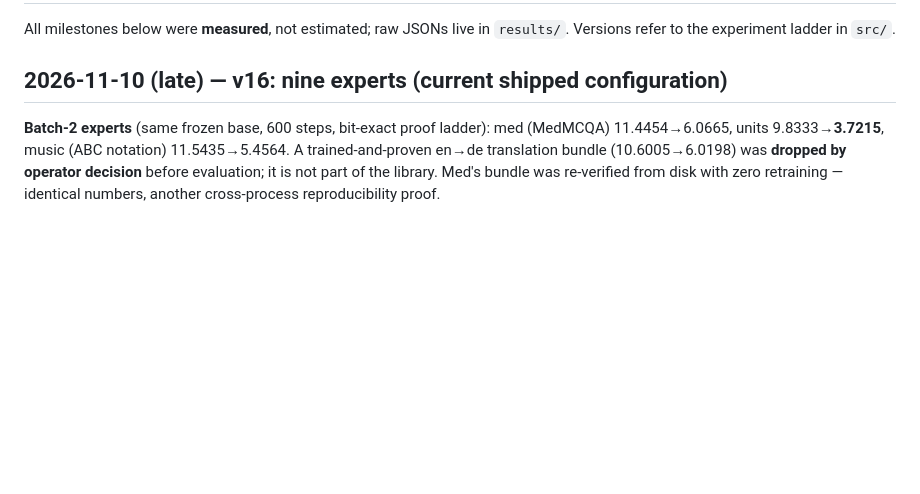
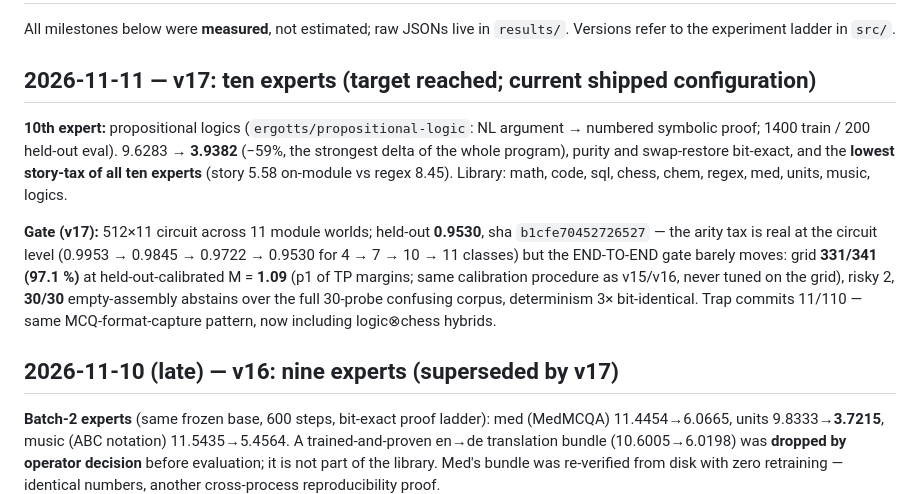
Before and after one commit to LuckyCharm99/weightspace-experiment, a Markdown page: CHANGELOG.md, the part around the change. GitHub-like rendering; blank space fills up the shorter version.

```diff
--- a/CHANGELOG.md
+++ b/CHANGELOG.md
@@ -3,7 +3,25 @@
 All milestones below were **measured**, not estimated; raw JSONs live in
 `results/`. Versions refer to the experiment ladder in `src/`.
 
-## 2026-11-10 (late) — v16: nine experts (current shipped configuration)
+## 2026-11-11 — v17: ten experts (target reached; current shipped configuration)
+
+**10th expert:** propositional logics (`ergotts/propositional-logic`: NL
+argument → numbered symbolic proof; 1400 train / 200 held-out eval).
+9.6283 → **3.9382** (−59%, the strongest delta of the whole program), purity
+and swap-restore bit-exact, and the **lowest story-tax of all ten experts**
+(story 5.58 on-module vs regex 8.45). Library: math, code, sql, chess, chem,
+regex, med, units, music, logics.
+
+**Gate (v17):** 512×11 circuit across 11 module worlds; held-out **0.9530**,
+sha `b1cfe70452726527` — the arity tax is real at the circuit level
+(0.9953 → 0.9845 → 0.9722 → 0.9530 for 4 → 7 → 10 → 11 classes) but the
+END-TO-END gate barely moves: grid **331/341 (97.1 %)** at held-out-calibrated
+M = **1.09** (p1 of TP margins; same calibration procedure as v15/v16, never
+tuned on the grid), risky 2, **30/30** empty-assembly abstains over the full
+30-probe confusing corpus, determinism 3× bit-identical. Trap commits 11/110
+— same MCQ-format-capture pattern, now including logic⊗chess hybrids.
+
+## 2026-11-10 (late) — v16: nine experts (superseded by v17)
 
 **Batch-2 experts** (same frozen base, 600 steps, bit-exact proof ladder):
 med (MedMCQA) 11.4454→6.0665, units 9.8333→**3.7215**, music (ABC notation)
```
Also changed, not shown: README.md (+16 -3 lines), results/figures/architecture_vs_market_moe.png, 7 other files.
